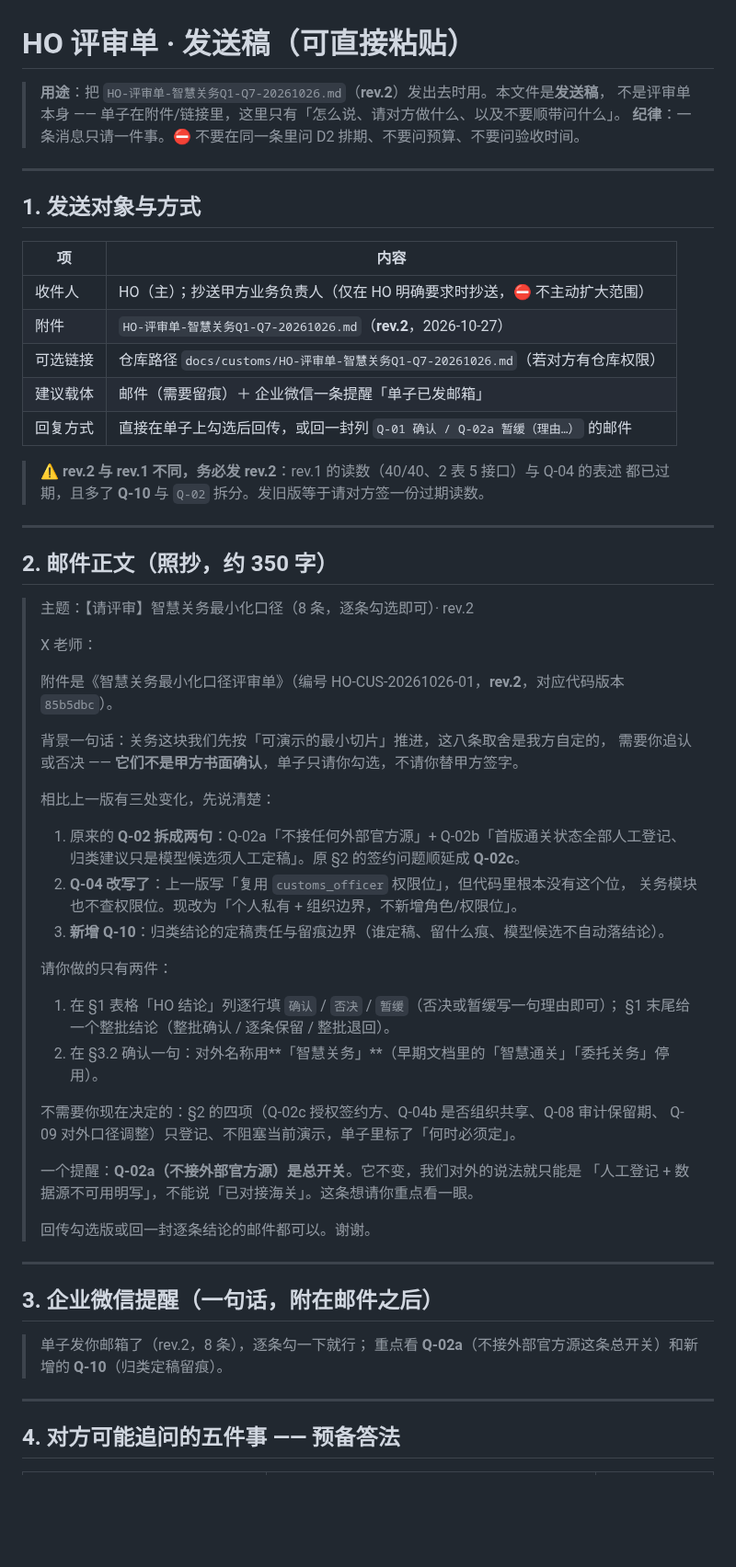
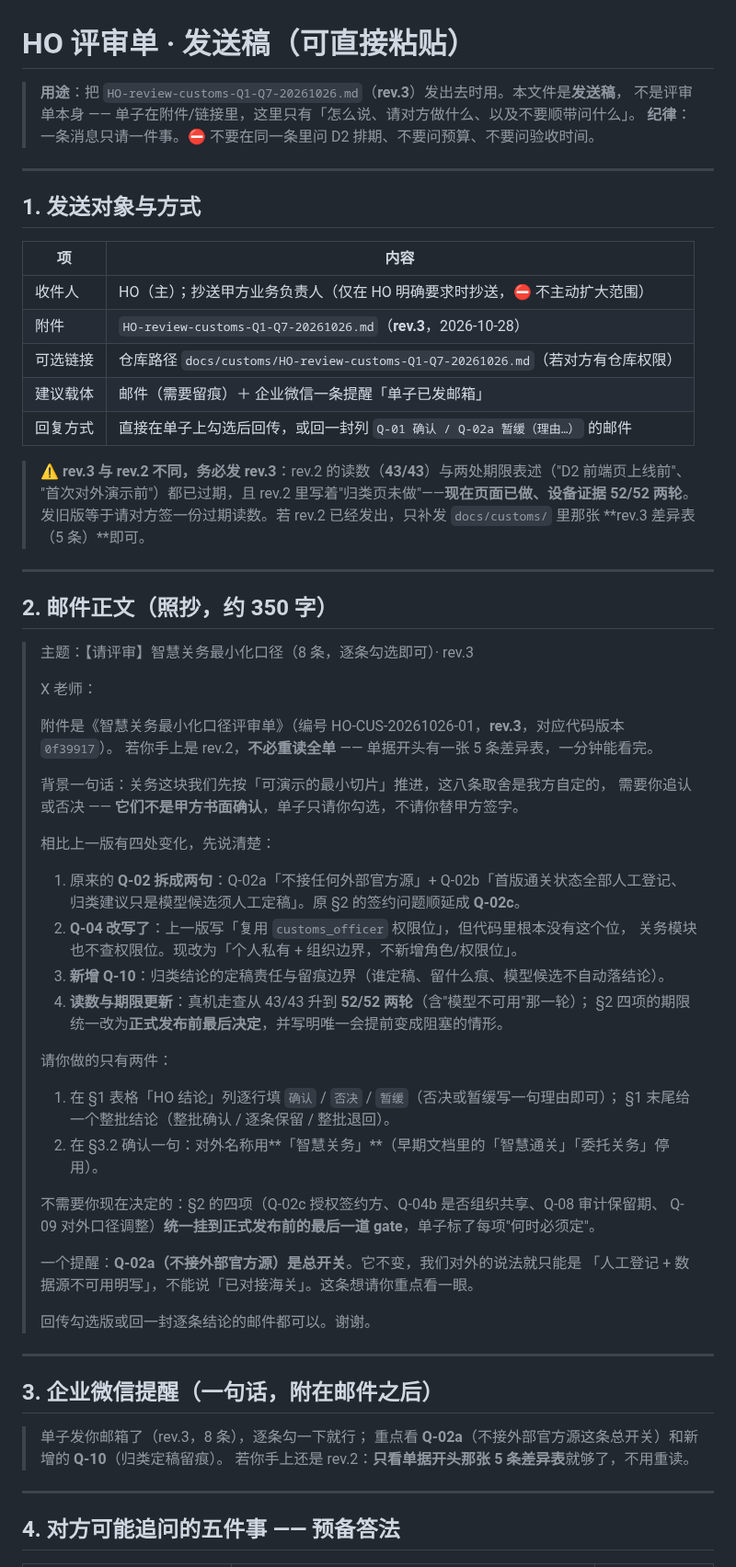
Before and after one commit to mo21cn/mo21cn-pinglu-didi, a Markdown page: docs/customs/HO-review-send-draft.md, the part around one of its changes. Shown at 92% size. Drawn GitHub-style; blank space fills up the shorter version.

Commit message:
docs(customs): HO 评审单升 rev.3、发送稿同步；两份 HO 文档改 ASCII 文件名
- 评审单补 rev.3 差异表（5 条）：读数 43/43 → 52/52 ×2 轮、删掉"归类页未做"、
  §2 四项统一为"正式发布前最后决定"、代码版本 85b5dbc → 0f39917、Q-10 用例 16 → 18
- 发送稿同步 rev.3：正文由"三处变化"改为四处，主题与企微提醒一并更新；
  修掉「归类接口已通、页面未做」这条过期能力描述（页面已做、设备证据 52/52 两轮，
  但未彩排，本场仍不演）
- 文件名 HO-评审单-*.md → HO-review-*.md

起因：本机沙箱 sandbox.rules.decide_file 对「NT 设备路径 + 含非 ASCII」panic，
子进程打开这类文件一律被兜底拒绝（git add 报 Permission denied，且报错把路径本身
当成了"命中规则"）。改名是可复现的规避方式，复核见
E:\PL-Ship-Broker\sandbox-decide-file-crash-review-20261028.md

```diff
--- a/docs/customs/HO-评审单-发送稿.md
+++ b/docs/customs/HO-review-send-draft.md
@@ -1,6 +1,6 @@
 # HO 评审单 · 发送稿（可直接粘贴）
 
-> **用途**：把 `HO-评审单-智慧关务Q1-Q7-20261026.md`（**rev.2**）发出去时用。本文件是**发送稿**，
+> **用途**：把 `HO-review-customs-Q1-Q7-20261026.md`（**rev.3**）发出去时用。本文件是**发送稿**，
 > 不是评审单本身 —— 单子在附件/链接里，这里只有「怎么说、请对方做什么、以及不要顺带问什么」。
 > **纪律**：一条消息只请一件事。⛔ 不要在同一条里问 D2 排期、不要问预算、不要问验收时间。
 
@@ -11,33 +11,37 @@
 | 项 | 内容 |
 | --- | --- |
 | 收件人 | HO（主）；抄送甲方业务负责人（仅在 HO 明确要求时抄送，⛔ 不主动扩大范围） |
-| 附件 | `HO-评审单-智慧关务Q1-Q7-20261026.md`（**rev.2**，2026-10-27） |
-| 可选链接 | 仓库路径 `docs/customs/HO-评审单-智慧关务Q1-Q7-20261026.md`（若对方有仓库权限） |
+| 附件 | `HO-review-customs-Q1-Q7-20261026.md`（**rev.3**，2026-10-28） |
+| 可选链接 | 仓库路径 `docs/customs/HO-review-customs-Q1-Q7-20261026.md`（若对方有仓库权限） |
 | 建议载体 | 邮件（需要留痕）＋ 企业微信一条提醒「单子已发邮箱」 |
 | 回复方式 | 直接在单子上勾选后回传，或回一封列 `Q-01 确认 / Q-02a 暂缓（理由…）` 的邮件 |
 
-> ⚠️ **rev.2 与 rev.1 不同，务必发 rev.2**：rev.1 的读数（40/40、2 表 5 接口）与 Q-04 的表述
-> 都已过期，且多了 **Q-10** 与 `Q-02` 拆分。发旧版等于请对方签一份过期读数。
+> ⚠️ **rev.3 与 rev.2 不同，务必发 rev.3**：rev.2 的读数（**43/43**）与两处期限表述（"D2 前端页上线前"、
+> "首次对外演示前"）都已过期，且 rev.2 里写着"归类页未做"——**现在页面已做、设备证据 52/52 两轮**。
+> 发旧版等于请对方签一份过期读数。若 rev.2 已经发出，只补发 `docs/customs/` 里那张 **rev.3 差异表（5 条）**即可。
 
 ---
 
 ## 2. 邮件正文（照抄，约 350 字）
 
-> 主题：【请评审】智慧关务最小化口径（8 条，逐条勾选即可）· rev.2
+> 主题：【请评审】智慧关务最小化口径（8 条，逐条勾选即可）· rev.3
 >
 > X 老师：
 >
-> 附件是《智慧关务最小化口径评审单》（编号 HO-CUS-20261026-01，**rev.2**，对应代码版本 `85b5dbc`）。
+> 附件是《智慧关务最小化口径评审单》（编号 HO-CUS-20261026-01，**rev.3**，对应代码版本 `0f39917`）。
+> 若你手上是 rev.2，**不必重读全单** —— 单据开头有一张 5 条差异表，一分钟能看完。
 >
 > 背景一句话：关务这块我们先按「可演示的最小切片」推进，这八条取舍是我方自定的，
 > 需要你追认或否决 —— **它们不是甲方书面确认**，单子只请你勾选，不请你替甲方签字。
 >
-> 相比上一版有三处变化，先说清楚：
+> 相比上一版有四处变化，先说清楚：
 > 1. 原来的 **Q-02 拆成两句**：Q-02a「不接任何外部官方源」+ Q-02b「首版通关状态全部人工登记、
 >    归类建议只是模型候选须人工定稿」。原 §2 的签约问题顺延成 **Q-02c**。
 > 2. **Q-04 改写了**：上一版写「复用 `customs_officer` 权限位」，但代码里根本没有这个位，
 >    关务模块也不查权限位。现改为「个人私有 + 组织边界，不新增角色/权限位」。
 > 3. **新增 Q-10**：归类结论的定稿责任与留痕边界（谁定稿、留什么痕、模型候选不自动落结论）。
+> 4. **读数与期限更新**：真机走查从 43/43 升到 **52/52 两轮**（含"模型不可用"那一轮）；
+>    §2 四项的期限统一改为**正式发布前最后决定**，并写明唯一会提前变成阻塞的情形。
 >
 > 请你做的只有两件：
 > 1. 在 §1 表格「HO 结论」列逐行填 `确认` / `否决` / `暂缓`（否决或暂缓写一句理由即可）；
@@ -45,7 +49,7 @@
 > 2. 在 §3.2 确认一句：对外名称用**「智慧关务」**（早期文档里的「智慧通关」「委托关务」停用）。
 >
 > 不需要你现在决定的：§2 的四项（Q-02c 授权签约方、Q-04b 是否组织共享、Q-08 审计保留期、
-> Q-09 对外口径调整）只登记、不阻塞当前演示，单子里标了「何时必须定」。
+> Q-09 对外口径调整）**统一挂到正式发布前的最后一道 gate**，单子标了每项"何时必须定"。
 >
 > 一个提醒：**Q-02a（不接外部官方源）是总开关**。它不变，我们对外的说法就只能是
 > 「人工登记 + 数据源不可用明写」，不能说「已对接海关」。这条想请你重点看一眼。
@@ -56,8 +60,9 @@
 
 ## 3. 企业微信提醒（一句话，附在邮件之后）
 
-> 单子发你邮箱了（rev.2，8 条），逐条勾一下就行；
+> 单子发你邮箱了（rev.3，8 条），逐条勾一下就行；
 > 重点看 **Q-02a**（不接外部官方源这条总开关）和新增的 **Q-10**（归类定稿留痕）。
+> 若你手上还是 rev.2：**只看单据开头那张 5 条差异表**就够了，不用重读。
 
 ---
 
```
Also changed, not shown: other parts of docs/customs/HO-review-send-draft.md (+1 -1 lines), docs/customs/HO-review-customs-Q1-Q7-20261026.md (renamed from docs/customs/HO-评审单-智慧关务Q1-Q7-20261026.md, +15 -1 lines).
